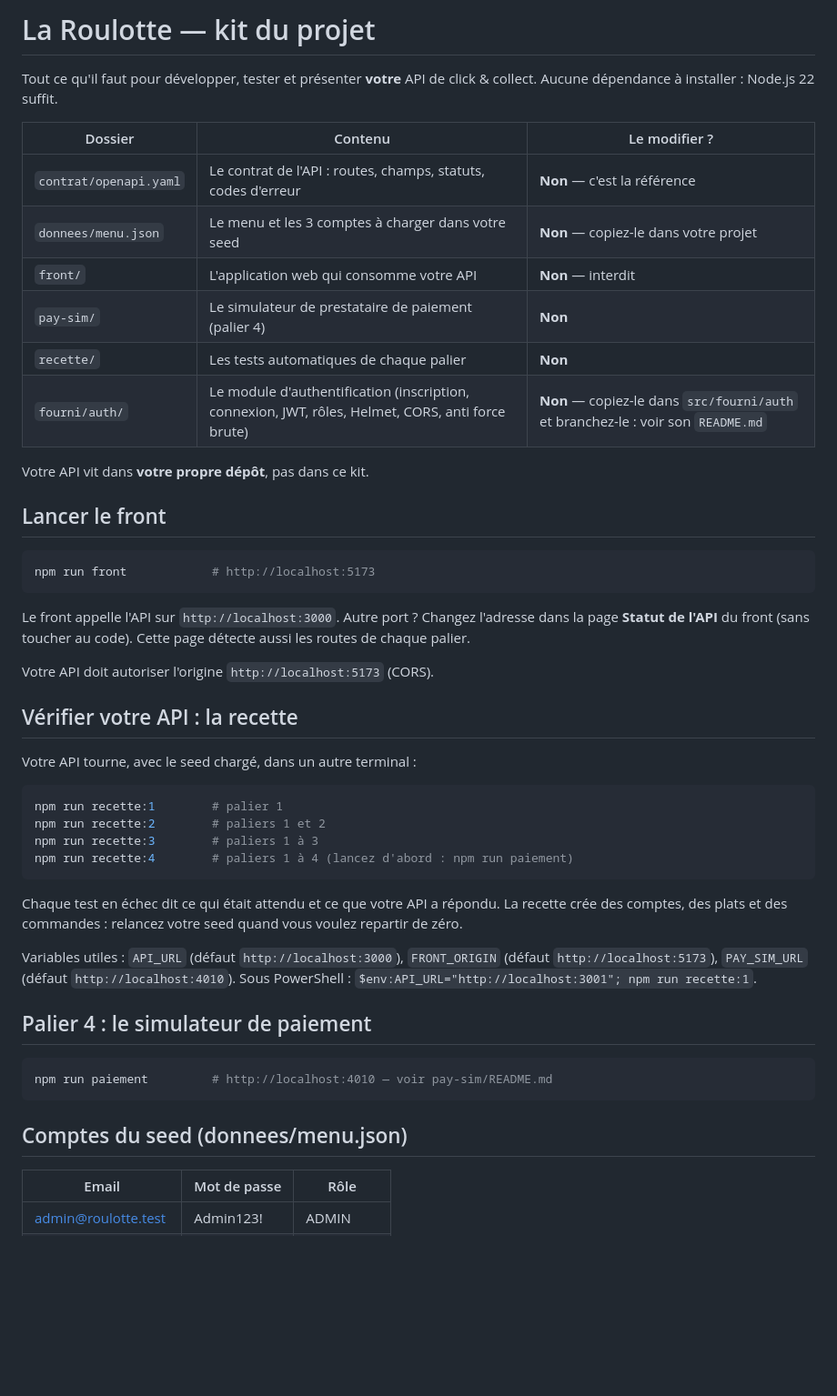
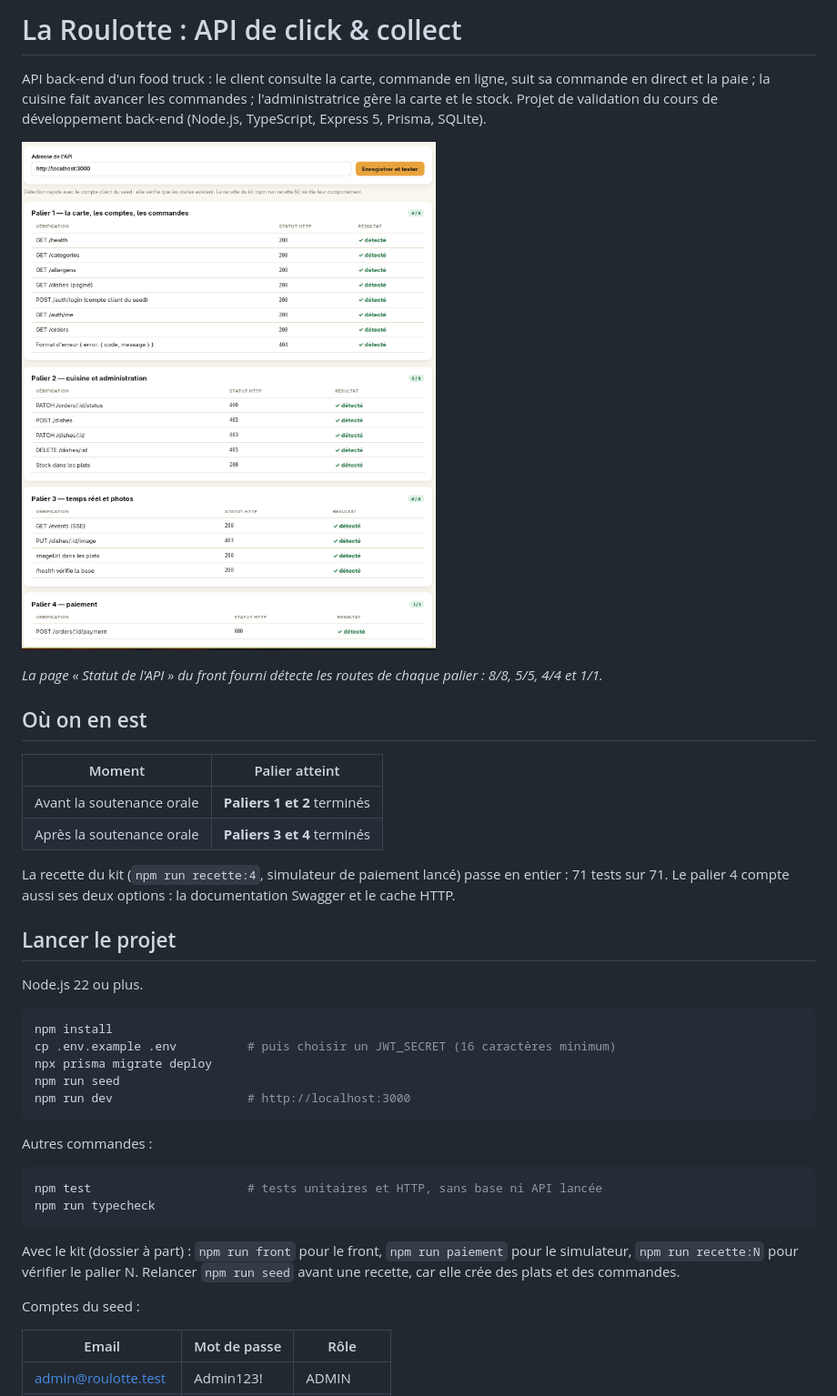
Before and after one commit to OxoGhost01/rouloette-vmille, a Markdown page: README.md, the part around one of its changes. Shown at 91% size. Rendered like a GitHub page; pictures changed too: docs/statut-api.png (added); blank space fills up the shorter version.

````diff
--- a/README.md
+++ b/README.md
@@ -1,54 +1,43 @@
-# La Roulotte — kit du projet
+# La Roulotte : API de click & collect
 
-Tout ce qu'il faut pour développer, tester et présenter **votre** API de click & collect.
-Aucune dépendance à installer : Node.js 22 suffit.
+API back-end d'un food truck : le client consulte la carte, commande en ligne, suit sa commande en direct et la paie ; la cuisine fait avancer les commandes ; l'administratrice gère la carte et le stock.
+Projet de validation du cours de développement back-end (Node.js, TypeScript, Express 5, Prisma, SQLite).
 
-| Dossier | Contenu | Le modifier ? |
-|---|---|---|
-| `contrat/openapi.yaml` | Le contrat de l'API : routes, champs, statuts, codes d'erreur | **Non** — c'est la référence |
-| `donnees/menu.json` | Le menu et les 3 comptes à charger dans votre seed | **Non** — copiez-le dans votre projet |
-| `front/` | L'application web qui consomme votre API | **Non** — interdit |
-| `pay-sim/` | Le simulateur de prestataire de paiement (palier 4) | **Non** |
-| `recette/` | Les tests automatiques de chaque palier | **Non** |
-| `fourni/auth/` | Le module d'authentification (inscription, connexion, JWT, rôles, Helmet, CORS, anti force brute) | **Non** — copiez-le dans `src/fourni/auth` et branchez-le : voir son `README.md` |
+![Page « Statut de l'API » du front fourni : les 4 paliers sont détectés](docs/statut-api.png)
 
-Votre API vit dans **votre propre dépôt**, pas dans ce kit.
+*La page « Statut de l'API » du front fourni détecte les routes de chaque palier : 8/8, 5/5, 4/4 et 1/1.*
 
-## Lancer le front
+## Où on en est
+
+| Moment | Palier atteint |
+|---|---|
+| Avant la soutenance orale | **Paliers 1 et 2** terminés |
+| Après la soutenance orale | **Paliers 3 et 4** terminés |
+
+La recette du kit (`npm run recette:4`, simulateur de paiement lancé) passe en entier : 71 tests sur 71. Le palier 4 compte aussi ses deux options : la documentation Swagger et le cache HTTP.
+
+## Lancer le projet
+
+Node.js 22 ou plus.
 
 ```bash
-npm run front            # http://localhost:5173
+npm install
+cp .env.example .env          # puis choisir un JWT_SECRET (16 caractères minimum)
+npx prisma migrate deploy
+npm run seed
+npm run dev                   # http://localhost:3000
 ```
 
-Le front appelle l'API sur `http://localhost:3000`. Autre port ? Changez l'adresse dans la page
-**Statut de l'API** du front (sans toucher au code). Cette page détecte aussi les routes de chaque palier.
-
-Votre API doit autoriser l'origine `http://localhost:5173` (CORS).
-
-## Vérifier votre API : la recette
-
-Votre API tourne, avec le seed chargé, dans un autre terminal :
+Autres commandes :
 
 ```bash
-npm run recette:1        # palier 1
-npm run recette:2        # paliers 1 et 2
-npm run recette:3        # paliers 1 à 3
-npm run recette:4        # paliers 1 à 4 (lancez d'abord : npm run paiement)
+npm test                      # tests unitaires et HTTP, sans base ni API lancée
+npm run typecheck
 ```
 
-Chaque test en échec dit ce qui était attendu et ce que votre API a répondu.
-La recette crée des comptes, des plats et des commandes : relancez votre seed quand vous voulez repartir de zéro.
+Avec le kit (dossier à part) : `npm run front` pour le front, `npm run paiement` pour le simulateur, `npm run recette:N` pour vérifier le palier N. Relancer `npm run seed` avant une recette, car elle crée des plats et des commandes.
 
-Variables utiles : `API_URL` (défaut `http://localhost:3000`), `FRONT_ORIGIN` (défaut `http://localhost:5173`),
-`PAY_SIM_URL` (défaut `http://localhost:4010`). Sous PowerShell : `$env:API_URL="http://localhost:3001"; npm run recette:1`.
-
-## Palier 4 : le simulateur de paiement
-
-```bash
-npm run paiement         # http://localhost:4010 — voir pay-sim/README.md
-```
-
-## Comptes du seed (donnees/menu.json)
+Comptes du seed :
 
 | Email | Mot de passe | Rôle |
 |---|---|---|
````
Also changed, not shown: other parts of README.md (+76 -0 lines).
